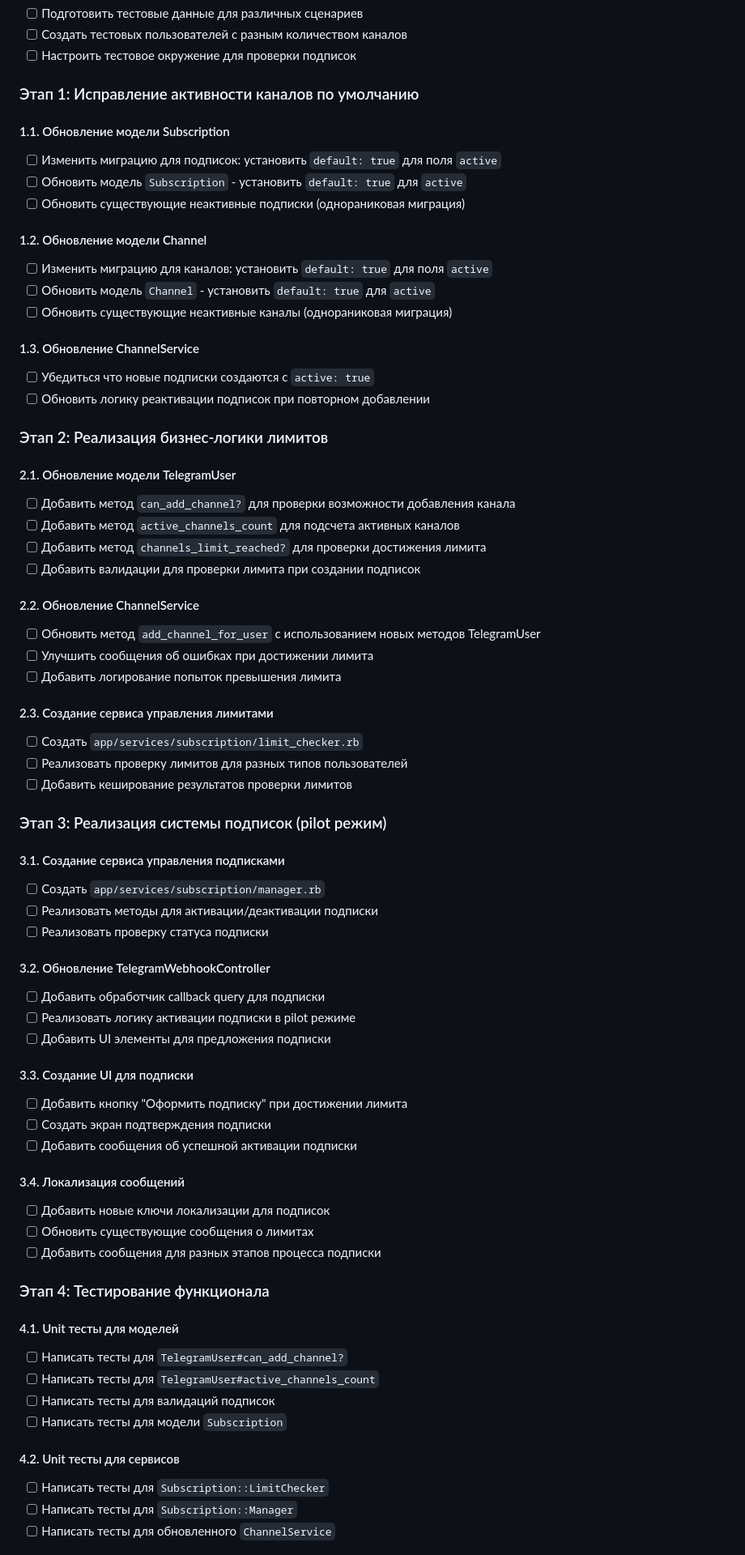
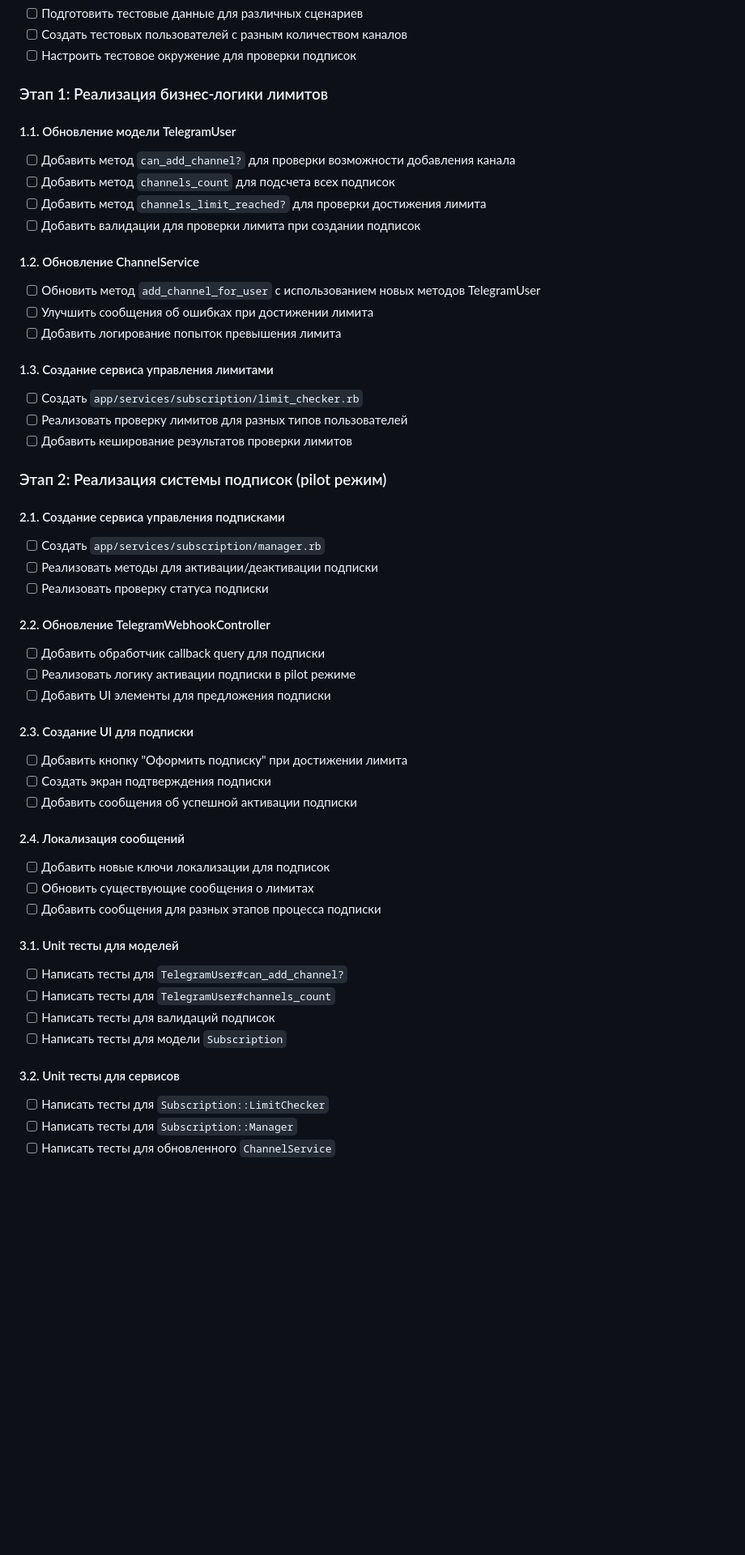
Before and after one commit to dapi/no_fluff, a Markdown page: docs/Implementation/Spec_003_Subscription_Free_Channels_Implementation.md, the part around one of its changes. Shown at 81% size. GitHub-like rendering; blank space fills up the shorter version.

```diff
--- a/docs/Implementation/Spec_003_Subscription_Free_Channels_Implementation.md
+++ b/docs/Implementation/Spec_003_Subscription_Free_Channels_Implementation.md
@@ -19,71 +19,53 @@
 - [ ] Создать тестовых пользователей с разным количеством каналов
 - [ ] Настроить тестовое окружение для проверки подписок
 
-### Этап 1: Исправление активности каналов по умолчанию
+### Этап 1: Реализация бизнес-логики лимитов
 
-#### 1.1. Обновление модели Subscription
-- [ ] Изменить миграцию для подписок: установить `default: true` для поля `active`
-- [ ] Обновить модель `Subscription` - установить `default: true` для `active`
-- [ ] Обновить существующие неактивные подписки (однораниковая миграция)
-
-#### 1.2. Обновление модели Channel
-- [ ] Изменить миграцию для каналов: установить `default: true` для поля `active`
-- [ ] Обновить модель `Channel` - установить `default: true` для `active`
-- [ ] Обновить существующие неактивные каналы (однораниковая миграция)
-
-#### 1.3. Обновление ChannelService
-- [ ] Убедиться что новые подписки создаются с `active: true`
-- [ ] Обновить логику реактивации подписок при повторном добавлении
-
-### Этап 2: Реализация бизнес-логики лимитов
-
-#### 2.1. Обновление модели TelegramUser
+#### 1.1. Обновление модели TelegramUser
 - [ ] Добавить метод `can_add_channel?` для проверки возможности добавления канала
-- [ ] Добавить метод `active_channels_count` для подсчета активных каналов
+- [ ] Добавить метод `channels_count` для подсчета всех подписок
 - [ ] Добавить метод `channels_limit_reached?` для проверки достижения лимита
 - [ ] Добавить валидации для проверки лимита при создании подписок
 
-#### 2.2. Обновление ChannelService
+#### 1.2. Обновление ChannelService
 - [ ] Обновить метод `add_channel_for_user` с использованием новых методов TelegramUser
 - [ ] Улучшить сообщения об ошибках при достижении лимита
 - [ ] Добавить логирование попыток превышения лимита
 
-#### 2.3. Создание сервиса управления лимитами
+#### 1.3. Создание сервиса управления лимитами
 - [ ] Создать `app/services/subscription/limit_checker.rb`
 - [ ] Реализовать проверку лимитов для разных типов пользователей
 - [ ] Добавить кеширование результатов проверки лимитов
 
-### Этап 3: Реализация системы подписок (pilot режим)
+### Этап 2: Реализация системы подписок (pilot режим)
 
-#### 3.1. Создание сервиса управления подписками
+#### 2.1. Создание сервиса управления подписками
 - [ ] Создать `app/services/subscription/manager.rb`
 - [ ] Реализовать методы для активации/деактивации подписки
 - [ ] Реализовать проверку статуса подписки
 
-#### 3.2. Обновление TelegramWebhookController
+#### 2.2. Обновление TelegramWebhookController
 - [ ] Добавить обработчик callback query для подписки
 - [ ] Реализовать логику активации подписки в pilot режиме
 - [ ] Добавить UI элементы для предложения подписки
 
-#### 3.3. Создание UI для подписки
+#### 2.3. Создание UI для подписки
 - [ ] Добавить кнопку "Оформить подписку" при достижении лимита
 - [ ] Создать экран подтверждения подписки
 - [ ] Добавить сообщения об успешной активации подписки
 
-#### 3.4. Локализация сообщений
+#### 2.4. Локализация сообщений
 - [ ] Добавить новые ключи локализации для подписок
 - [ ] Обновить существующие сообщения о лимитах
 - [ ] Добавить сообщения для разных этапов процесса подписки
 
-### Этап 4: Тестирование функционала
-
-#### 4.1. Unit тесты для моделей
+#### 3.1. Unit тесты для моделей
 - [ ] Написать тесты для `TelegramUser#can_add_channel?`
-- [ ] Написать тесты для `TelegramUser#active_channels_count`
+- [ ] Написать тесты для `TelegramUser#channels_count`
 - [ ] Написать тесты для валидаций подписок
 - [ ] Написать тесты для модели `Subscription`
 
-#### 4.2. Unit тесты для сервисов
+#### 3.2. Unit тесты для сервисов
 - [ ] Написать тесты для `Subscription::LimitChecker`
 - [ ] Написать тесты для `Subscription::Manager`
 - [ ] Написать тесты для обновленного `ChannelService`
```
Also changed, not shown: other parts of docs/Implementation/Spec_003_Subscription_Free_Channels_Implementation.md (+31 -58 lines), docs/Specs/003_Subscription_Free_Channels_Specification.md (+32 -39 lines).
